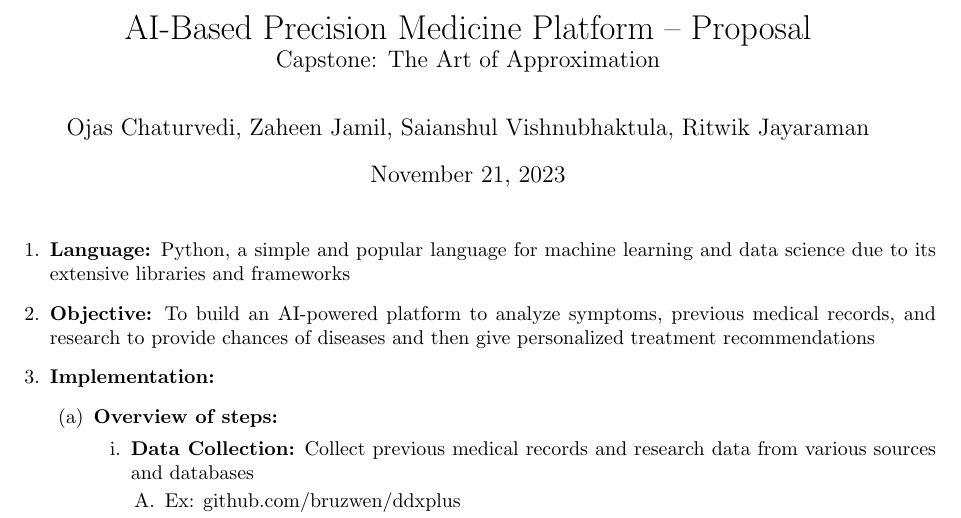
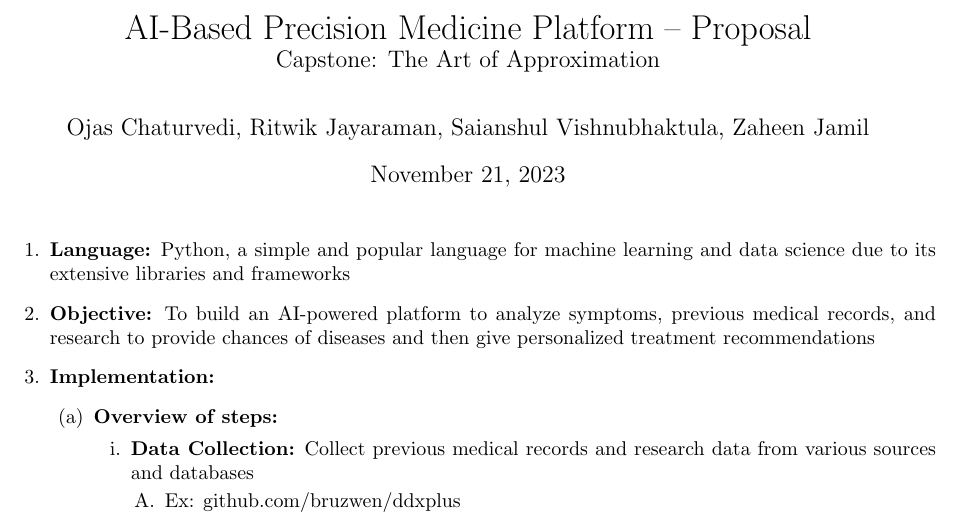
Before and after one commit to ojas-chaturvedi/Digit-Recognizer, a LaTeX document (Project_Proposal.tex): part of page 1 of 2, cut so that both start at the same text. Compiled offline with pdfLaTeX.

Commit message:
Re-ordered names based on alphabetical order

```diff
--- a/Project_Proposal.tex
+++ b/Project_Proposal.tex
@@ -39,7 +39,7 @@
 
 % Title page info
 \title{AI-Based Precision Medicine Platform -- Proposal \\ \large Capstone: The Art of Approximation}
-\author{Ojas Chaturvedi, Zaheen Jamil, Saianshul Vishnubhaktula, Ritwik Jayaraman}
+\author{Ojas Chaturvedi, Ritwik Jayaraman, Saianshul Vishnubhaktula, Zaheen Jamil}
 \date{November 21, 2023}
 
 % ------------------------------------------------------------------------------
```
Also changed, not shown: latex-auxiliary-files/Project_Proposal.pdf, 3 other files.
